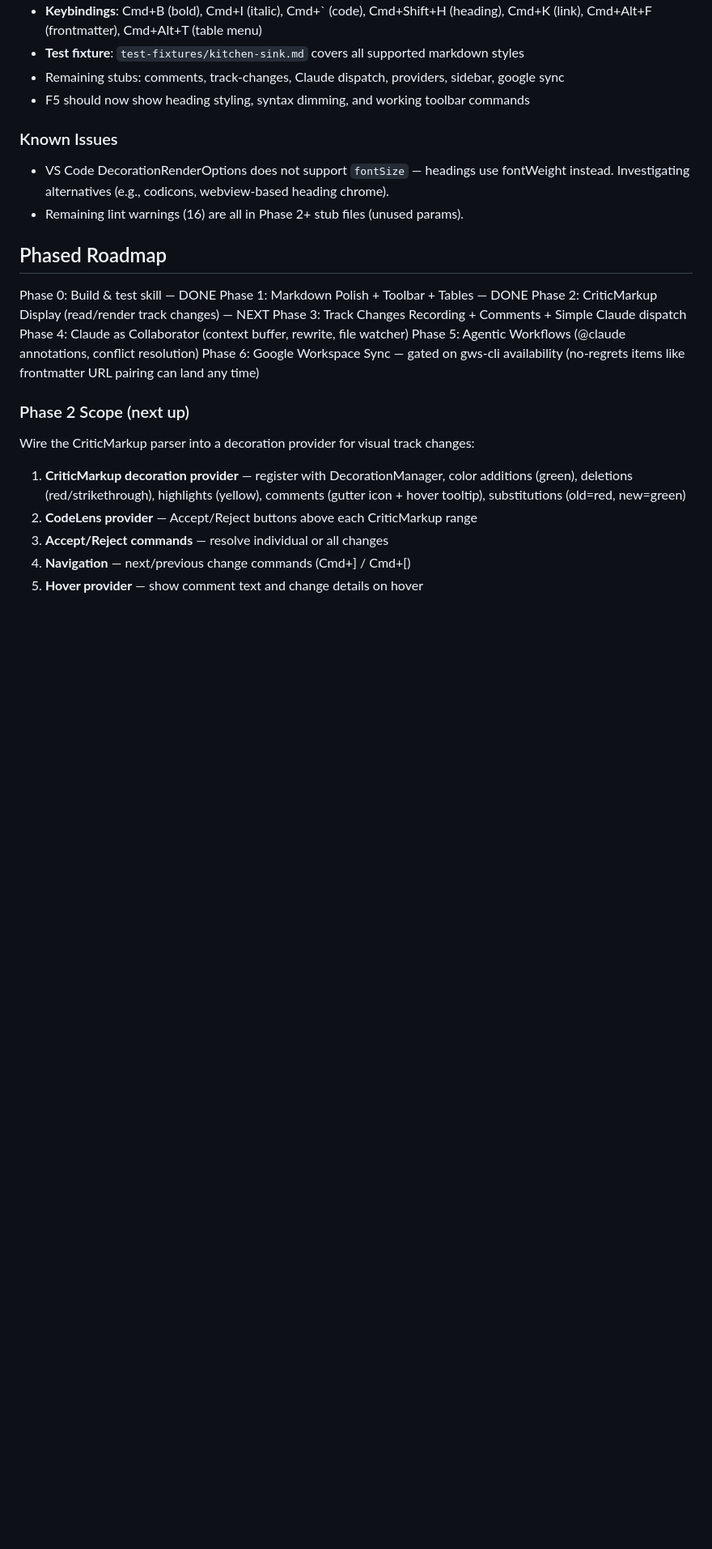
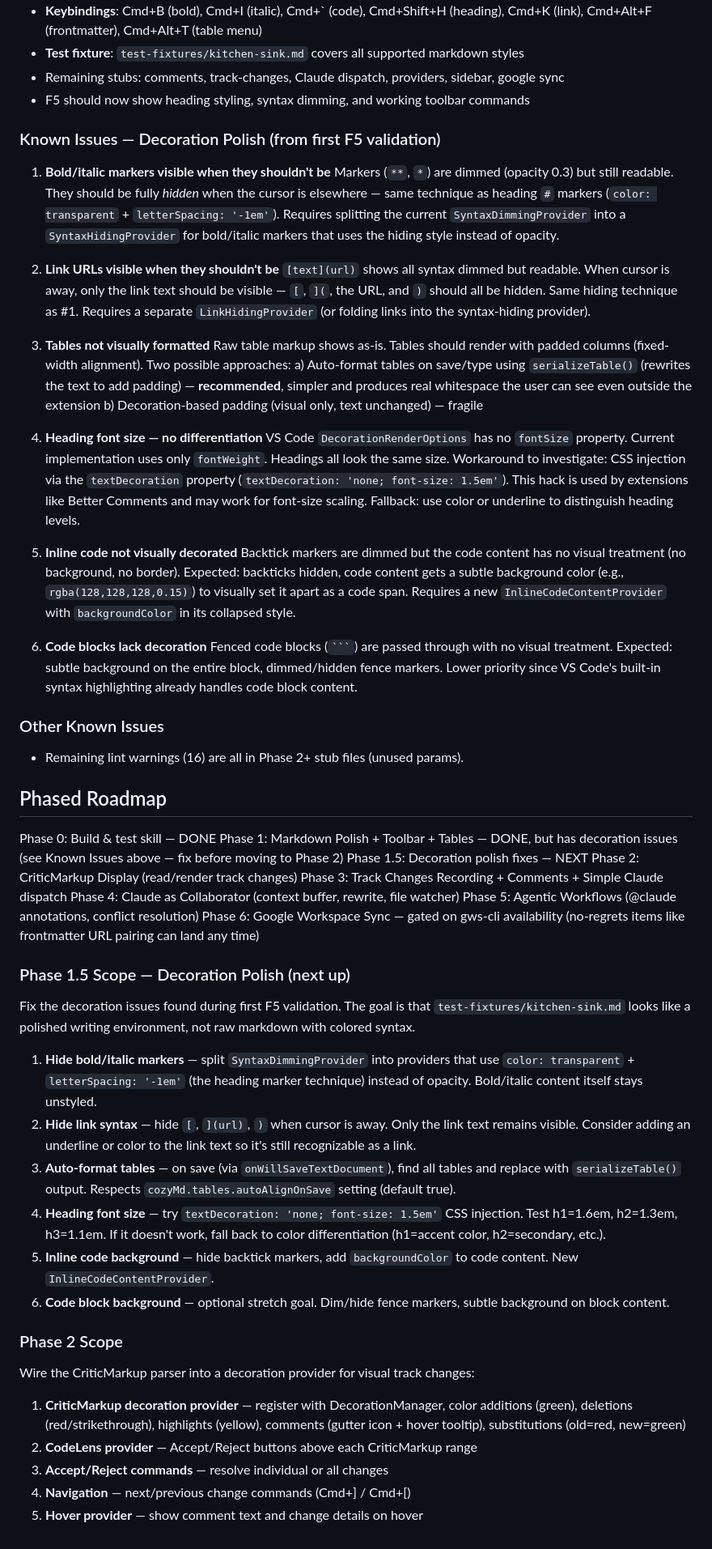
Before and after one commit to dudgeon/vsc-cozy-md-editor, a Markdown page: CLAUDE.md, the part around the change. Shown at 81% size. GitHub-like rendering; blank space fills up the shorter version.

Commit message:
Document Phase 1 decoration issues and define Phase 1.5 scope
Six issues found during first F5 validation:
- Bold/italic markers dimmed but not hidden
- Link URLs visible when cursor is away
- Tables not visually formatted with column padding
- No heading font size differentiation
- Inline code lacks background decoration
- Code blocks undecorated

Added Phase 1.5 to roadmap with specific fix approach for each.

Co-Authored-By: Claude Opus 4.6 (1M context) <noreply@anthropic.com>

````diff
--- a/CLAUDE.md
+++ b/CLAUDE.md
@@ -161,22 +161,88 @@ The `skills/` directory contains Claude Code skills for this project:
 - Remaining stubs: comments, track-changes, Claude dispatch, providers, sidebar, google sync
 - F5 should now show heading styling, syntax dimming, and working toolbar commands
 
-### Known Issues
-- VS Code DecorationRenderOptions does not support `fontSize` — headings use fontWeight
-  instead. Investigating alternatives (e.g., codicons, webview-based heading chrome).
+### Known Issues — Decoration Polish (from first F5 validation)
+
+1. **Bold/italic markers visible when they shouldn't be**
+   Markers (`**`, `*`) are dimmed (opacity 0.3) but still readable. They should
+   be fully *hidden* when the cursor is elsewhere — same technique as heading `#`
+   markers (`color: transparent` + `letterSpacing: '-1em'`). Requires splitting
+   the current `SyntaxDimmingProvider` into a `SyntaxHidingProvider` for
+   bold/italic markers that uses the hiding style instead of opacity.
+
+2. **Link URLs visible when they shouldn't be**
+   `[text](url)` shows all syntax dimmed but readable. When cursor is away,
+   only the link text should be visible — `[`, `](`, the URL, and `)` should
+   all be hidden. Same hiding technique as #1. Requires a separate
+   `LinkHidingProvider` (or folding links into the syntax-hiding provider).
+
+3. **Tables not visually formatted**
+   Raw table markup shows as-is. Tables should render with padded columns
+   (fixed-width alignment). Two possible approaches:
+   a) Auto-format tables on save/type using `serializeTable()` (rewrites the
+      text to add padding) — **recommended**, simpler and produces real
+      whitespace the user can see even outside the extension
+   b) Decoration-based padding (visual only, text unchanged) — fragile
+
+4. **Heading font size — no differentiation**
+   VS Code `DecorationRenderOptions` has no `fontSize` property. Current
+   implementation uses only `fontWeight`. Headings all look the same size.
+   Workaround to investigate: CSS injection via the `textDecoration` property
+   (`textDecoration: 'none; font-size: 1.5em'`). This hack is used by
+   extensions like Better Comments and may work for font-size scaling.
+   Fallback: use color or underline to distinguish heading levels.
+
+5. **Inline code not visually decorated**
+   Backtick markers are dimmed but the code content has no visual treatment
+   (no background, no border). Expected: backticks hidden, code content gets
+   a subtle background color (e.g., `rgba(128,128,128,0.15)`) to visually
+   set it apart as a code span. Requires a new `InlineCodeContentProvider`
+   with `backgroundColor` in its collapsed style.
+
+6. **Code blocks lack decoration**
+   Fenced code blocks (` ``` `) are passed through with no visual treatment.
+   Expected: subtle background on the entire block, dimmed/hidden fence
+   markers. Lower priority since VS Code's built-in syntax highlighting
+   already handles code block content.
+
+### Other Known Issues
 - Remaining lint warnings (16) are all in Phase 2+ stub files (unused params).
 
 ## Phased Roadmap
 Phase 0: Build & test skill — DONE
-Phase 1: Markdown Polish + Toolbar + Tables — DONE
-Phase 2: CriticMarkup Display (read/render track changes) — NEXT
+Phase 1: Markdown Polish + Toolbar + Tables — DONE, but has decoration issues
+         (see Known Issues above — fix before moving to Phase 2)
+Phase 1.5: Decoration polish fixes — NEXT
+Phase 2: CriticMarkup Display (read/render track changes)
 Phase 3: Track Changes Recording + Comments + Simple Claude dispatch
 Phase 4: Claude as Collaborator (context buffer, rewrite, file watcher)
 Phase 5: Agentic Workflows (@claude annotations, conflict resolution)
 Phase 6: Google Workspace Sync — gated on gws-cli availability
          (no-regrets items like frontmatter URL pairing can land any time)
 
-### Phase 2 Scope (next up)
+### Phase 1.5 Scope — Decoration Polish (next up)
+Fix the decoration issues found during first F5 validation. The goal is that
+`test-fixtures/kitchen-sink.md` looks like a polished writing environment, not
+raw markdown with colored syntax.
+
+1. **Hide bold/italic markers** — split `SyntaxDimmingProvider` into providers
+   that use `color: transparent` + `letterSpacing: '-1em'` (the heading marker
+   technique) instead of opacity. Bold/italic content itself stays unstyled.
+2. **Hide link syntax** — hide `[`, `](url)`, `)` when cursor is away. Only
+   the link text remains visible. Consider adding an underline or color to
+   the link text so it's still recognizable as a link.
+3. **Auto-format tables** — on save (via `onWillSaveTextDocument`), find all
+   tables and replace with `serializeTable()` output. Respects
+   `cozyMd.tables.autoAlignOnSave` setting (default true).
+4. **Heading font size** — try `textDecoration: 'none; font-size: 1.5em'` CSS
+   injection. Test h1=1.6em, h2=1.3em, h3=1.1em. If it doesn't work, fall
+   back to color differentiation (h1=accent color, h2=secondary, etc.).
+5. **Inline code background** — hide backtick markers, add
+   `backgroundColor` to code content. New `InlineCodeContentProvider`.
+6. **Code block background** — optional stretch goal. Dim/hide fence markers,
+   subtle background on block content.
+
+### Phase 2 Scope
 Wire the CriticMarkup parser into a decoration provider for visual track changes:
 1. **CriticMarkup decoration provider** — register with DecorationManager,
    color additions (green), deletions (red/strikethrough), highlights (yellow),
````
